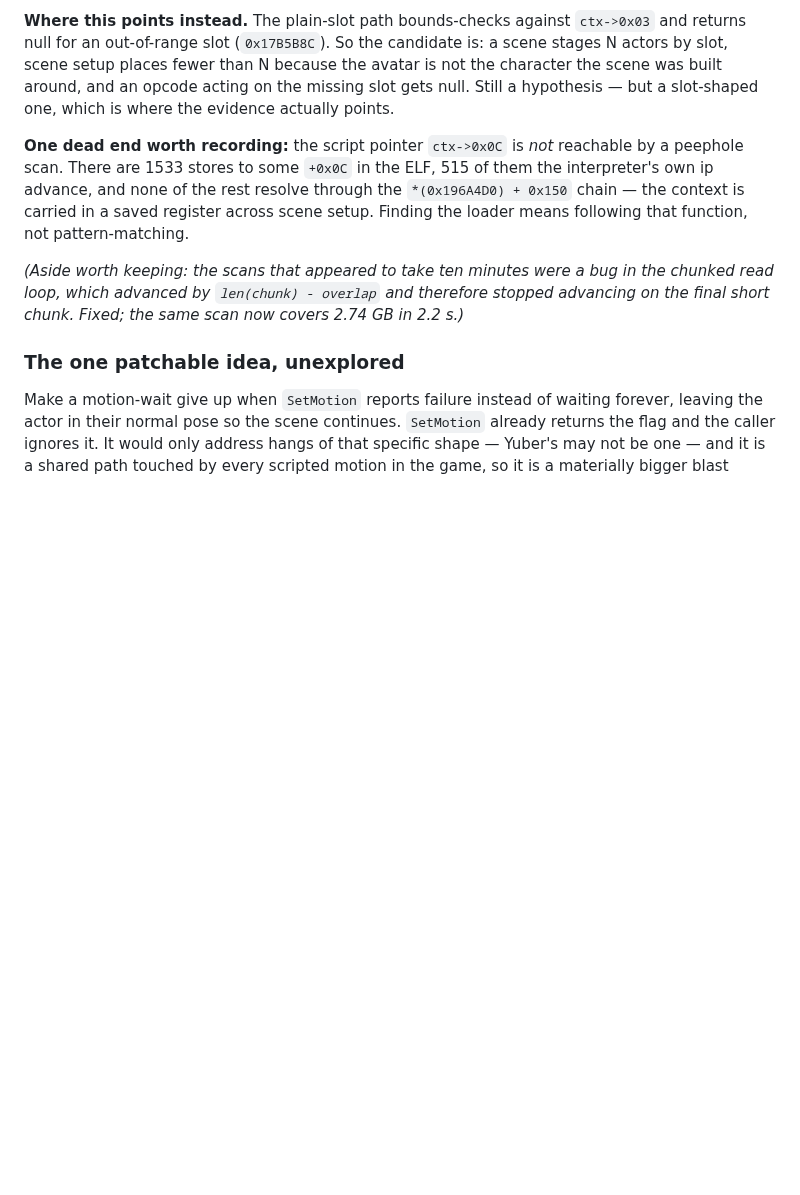
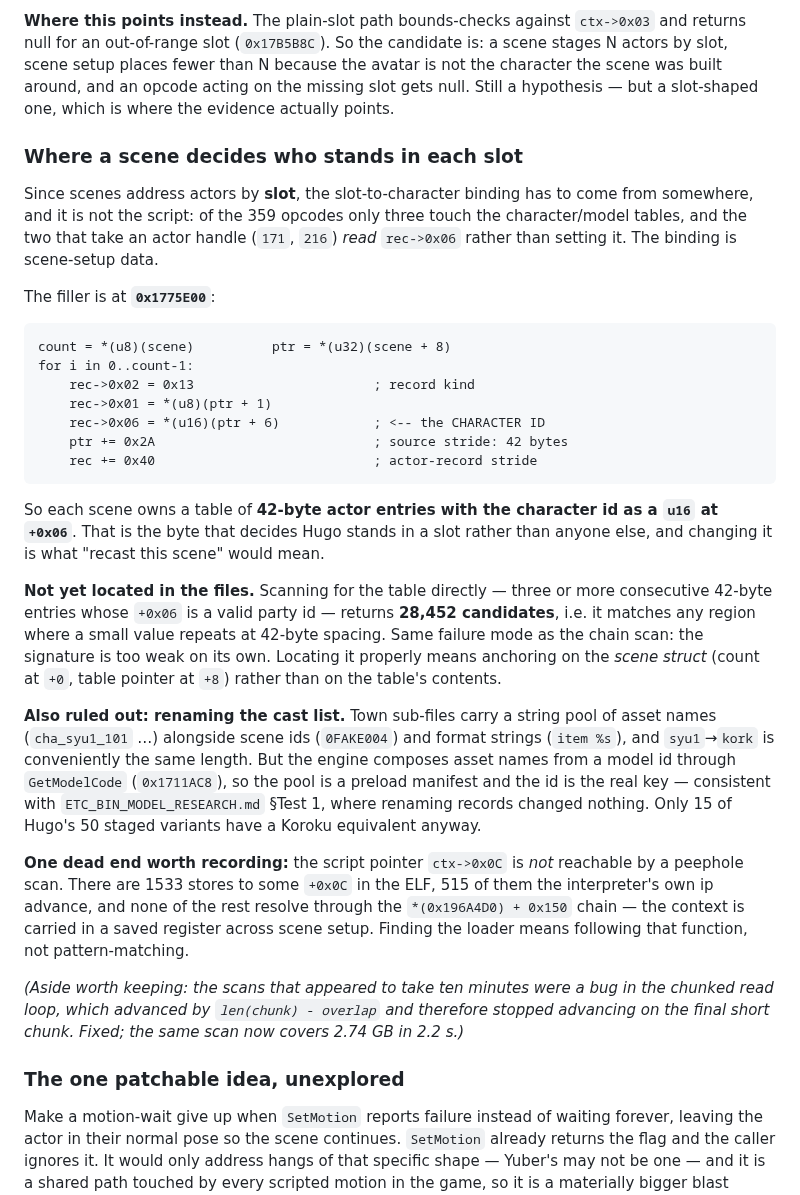
Before and after one commit to TheSparda/Suikoden-3-Editor, a Markdown page: docs/FIELD_CHARACTER_RESEARCH.md, the part around the change. Rendered like a GitHub page; blank space fills up the shorter version.

Commit message:
Find the byte that casts a scene: 42-byte actor entries, char id at +0x06
Scenes address actors by slot, so the slot-to-character binding is scene-setup
data, not script — of the 359 opcodes only three touch the character/model
tables, and the two taking an actor handle (171, 216) read rec->0x06 rather
than setting it.

The filler is 0x1775E00: count at scene->0, table pointer at scene->8, and each
source entry is 42 bytes with the character id as a u16 at +0x06, copied into
the 0x40-byte actor record. That is the byte that decides Hugo stands in a slot.

Not yet located in the files. Scanning for the table by its contents (three or
more consecutive 42-byte entries with a valid party id at +6) returns 28,452
candidates — it matches any region where a small value repeats at that spacing.
Same failure mode as the chain scan. Locating it needs anchoring on the scene
struct rather than the table's contents.

Also ruled out: renaming the cast list. Town files carry a string pool of asset
names next to scene ids and format strings, and syu1->kork is the same length,
but the engine composes asset names from a model id via GetModelCode, so the
pool is a preload manifest and the id is the key — consistent with the ETC.BIN
name-swap test. Only 15 of Hugo's 50 staged variants have a Koroku equivalent
anyway.

No web/ changes, so no version bump.

````diff
--- a/docs/FIELD_CHARACTER_RESEARCH.md
+++ b/docs/FIELD_CHARACTER_RESEARCH.md
@@ -608,6 +608,42 @@ actors by slot, scene setup places fewer than N because the avatar is not the ch
 scene was built around, and an opcode acting on the missing slot gets null. Still a
 hypothesis — but a slot-shaped one, which is where the evidence actually points.
 
+### Where a scene decides who stands in each slot
+
+Since scenes address actors by **slot**, the slot-to-character binding has to come from
+somewhere, and it is not the script: of the 359 opcodes only three touch the character/model
+tables, and the two that take an actor handle (`171`, `216`) *read* `rec->0x06` rather than
+setting it. The binding is scene-setup data.
+
+The filler is at **`0x1775E00`**:
+
+```
+count = *(u8)(scene)          ptr = *(u32)(scene + 8)
+for i in 0..count-1:
+    rec->0x02 = 0x13                       ; record kind
+    rec->0x01 = *(u8)(ptr + 1)
+    rec->0x06 = *(u16)(ptr + 6)            ; <-- the CHARACTER ID
+    ptr += 0x2A                            ; source stride: 42 bytes
+    rec += 0x40                            ; actor-record stride
+```
+
+So each scene owns a table of **42-byte actor entries with the character id as a `u16` at
+`+0x06`**. That is the byte that decides Hugo stands in a slot rather than anyone else, and
+changing it is what "recast this scene" would mean.
+
+**Not yet located in the files.** Scanning for the table directly — three or more consecutive
+42-byte entries whose `+0x06` is a valid party id — returns **28,452 candidates**, i.e. it
+matches any region where a small value repeats at 42-byte spacing. Same failure mode as the
+chain scan: the signature is too weak on its own. Locating it properly means anchoring on the
+*scene struct* (count at `+0`, table pointer at `+8`) rather than on the table's contents.
+
+**Also ruled out: renaming the cast list.** Town sub-files carry a string pool of asset names
+(`cha_syu1_101` …) alongside scene ids (`0FAKE004`) and format strings (`item %s`), and
+`syu1`→`kork` is conveniently the same length. But the engine composes asset names from a model
+id through `GetModelCode` (`0x1711AC8`), so the pool is a preload manifest and the id is the
+real key — consistent with `ETC_BIN_MODEL_RESEARCH.md` §Test 1, where renaming records changed
+nothing. Only 15 of Hugo's 50 staged variants have a Koroku equivalent anyway.
+
 **One dead end worth recording:** the script pointer `ctx->0x0C` is *not* reachable by a
 peephole scan. There are 1533 stores to some `+0x0C` in the ELF, 515 of them the interpreter's
 own ip advance, and none of the rest resolve through the `*(0x196A4D0) + 0x150` chain — the
````
